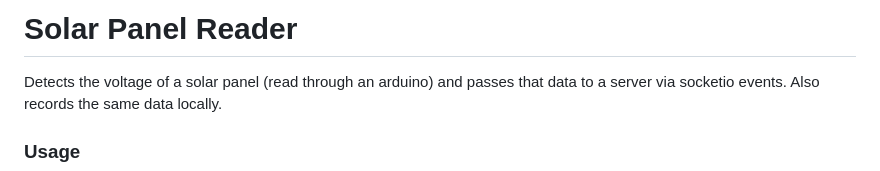
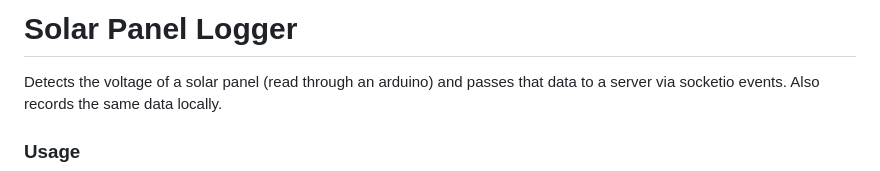
Before and after one commit to Ant13731/solar_panel_logger, a Markdown page: README.md, the part around the change. Drawn GitHub-style.

```diff
--- a/README.md
+++ b/README.md
@@ -1,4 +1,4 @@
-# Solar Panel Reader
+# Solar Panel Logger
 Detects the voltage of a solar panel (read through an arduino) and passes that data to a server via socketio events. Also records the same data locally.
 
 ### Usage
```
